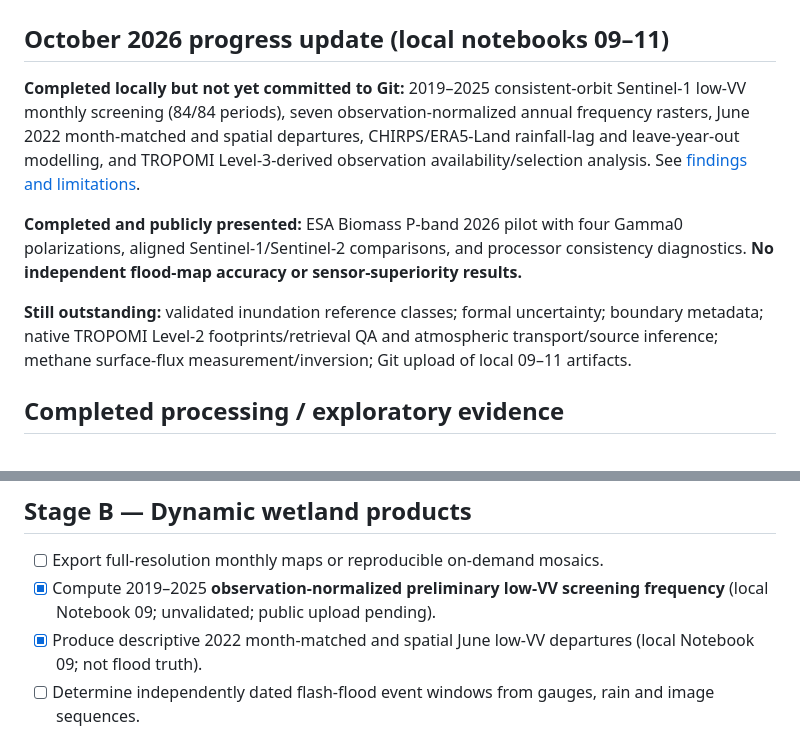
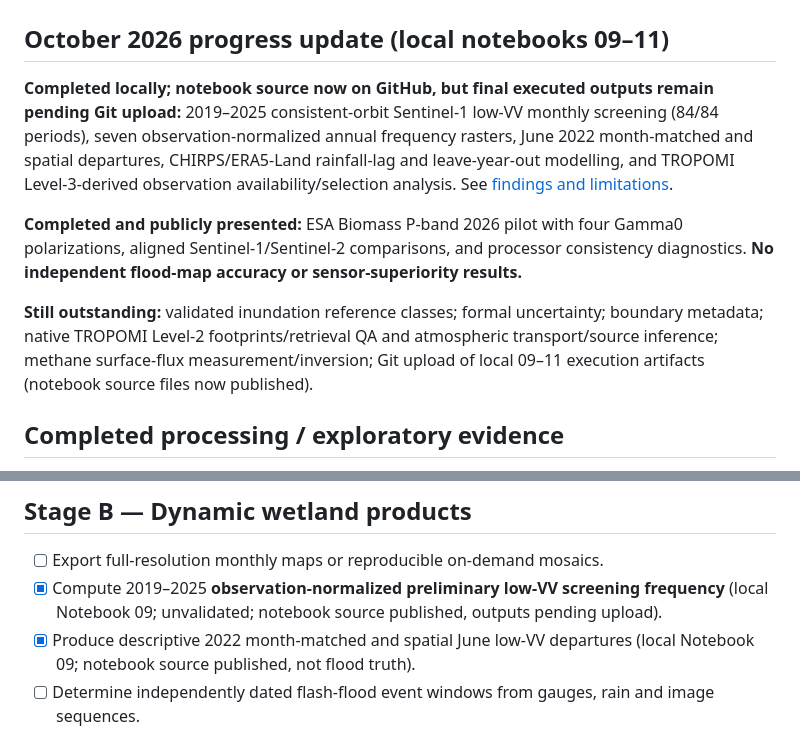
Before and after one commit to Bipul-roy-AI/Hakaluki-Haor-Wetland-Methane-Research, a Markdown page: research_docs/ROADMAP.md, 2 parts joined by grey strips. Rendered like a GitHub page.

Commit message:
docs: link published notebook sources; identify locally pending executed artifacts

```diff
--- a/research_docs/ROADMAP.md
+++ b/research_docs/ROADMAP.md
@@ -2,11 +2,11 @@
 
 ## October 2026 progress update (local notebooks 09–11)
 
-**Completed locally but not yet committed to Git:** 2019–2025 consistent-orbit Sentinel-1 low-VV monthly screening (84/84 periods), seven observation-normalized annual frequency rasters, June 2022 month-matched and spatial departures, CHIRPS/ERA5-Land rainfall-lag and leave-year-out modelling, and TROPOMI Level-3-derived observation availability/selection analysis. See [findings and limitations](FINDINGS_2019_2025_AND_LIMITATIONS.md).
+**Completed locally; notebook source now on GitHub, but final executed outputs remain pending Git upload:** 2019–2025 consistent-orbit Sentinel-1 low-VV monthly screening (84/84 periods), seven observation-normalized annual frequency rasters, June 2022 month-matched and spatial departures, CHIRPS/ERA5-Land rainfall-lag and leave-year-out modelling, and TROPOMI Level-3-derived observation availability/selection analysis. See [findings and limitations](FINDINGS_2019_2025_AND_LIMITATIONS.md).
 
 **Completed and publicly presented:** ESA Biomass P-band 2026 pilot with four Gamma0 polarizations, aligned Sentinel-1/Sentinel-2 comparisons, and processor consistency diagnostics. **No independent flood-map accuracy or sensor-superiority results.**
 
-**Still outstanding:** validated inundation reference classes; formal uncertainty; boundary metadata; native TROPOMI Level-2 footprints/retrieval QA and atmospheric transport/source inference; methane surface-flux measurement/inversion; Git upload of local 09–11 artifacts.
+**Still outstanding:** validated inundation reference classes; formal uncertainty; boundary metadata; native TROPOMI Level-2 footprints/retrieval QA and atmospheric transport/source inference; methane surface-flux measurement/inversion; Git upload of local 09–11 execution artifacts (notebook source files now published).
 
 ## Completed processing / exploratory evidence
 
@@ -28,8 +28,8 @@
 ## Stage B — Dynamic wetland products
 
 - [ ] Export full-resolution monthly maps or reproducible on-demand mosaics.
-- [x] Compute 2019–2025 **observation-normalized preliminary low-VV screening frequency** (local Notebook 09; unvalidated; public upload pending).
-- [x] Produce descriptive 2022 month-matched and spatial June low-VV departures (local Notebook 09; not flood truth).
+- [x] Compute 2019–2025 **observation-normalized preliminary low-VV screening frequency** (local Notebook 09; unvalidated; notebook source published, outputs pending upload).
+- [x] Produce descriptive 2022 month-matched and spatial June low-VV departures (local Notebook 09; notebook source published, not flood truth).
 - [ ] Determine independently dated flash-flood event windows from gauges, rain and image sequences.
 
 ## Stage C — Novel sensors
```
